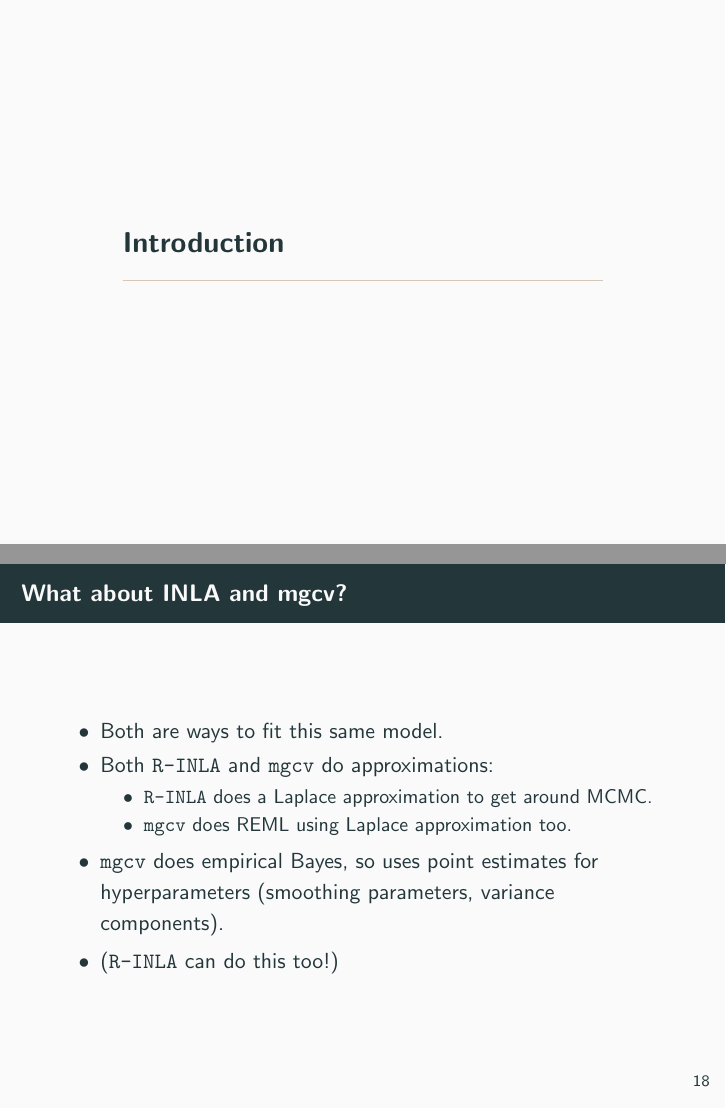
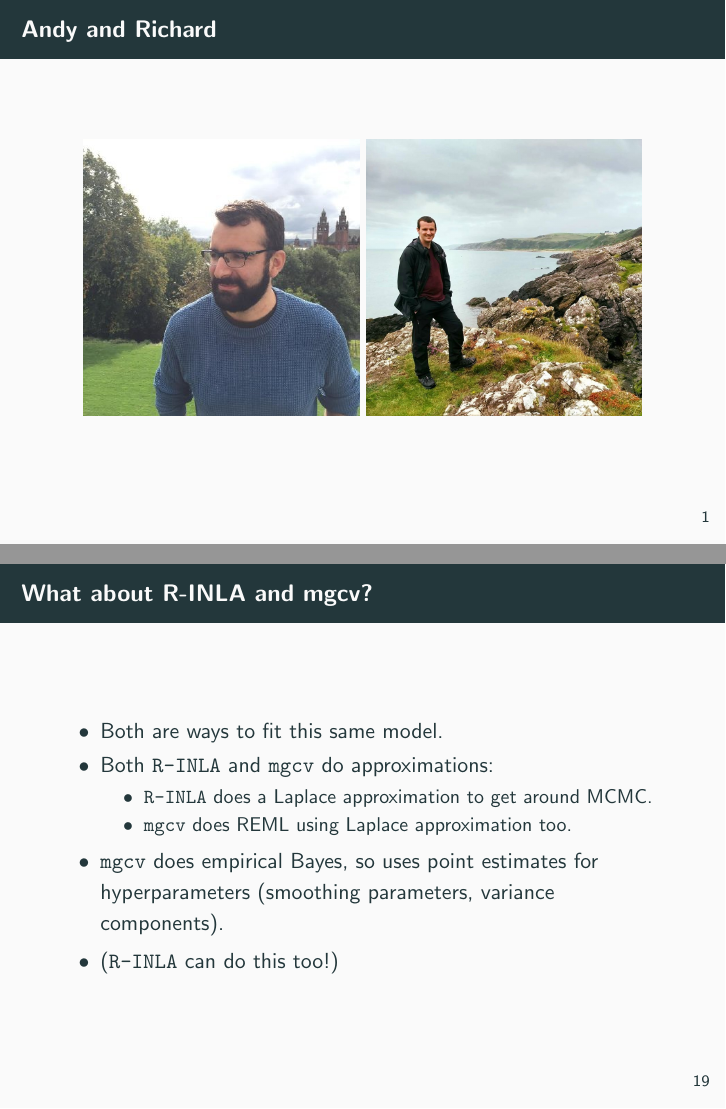
Before and after one commit to dill/SPDE-talk-IBS, LaTeX slides (talk.tex): pages 2 and 23 of 31 before the commit and pages 2 and 24 of 32 after it, joined at a grey line. Compiled offline with pdfLaTeX.

Commit message:
add andy and richard!

```diff
--- a/talk.tex
+++ b/talk.tex
@@ -15,6 +15,14 @@
 \begin{document}
 \maketitle
 
+\begin{frame}{Andy and Richard}
+  \begin{figure}[h]
+    \begin{center}
+          \includegraphics[width=0.45
+          \textwidth]{figures/andy.jpg} \includegraphics[width=0.45\textwidth]{figures/richard.jpg}
+    \end{center}
+  \end{figure}
+\end{frame}
 
 % 2 column template, if needed
 %  \begin{columns}
@@ -322,7 +330,7 @@ $$ \bm{Q} = \bm{S} $$
 \end{frame}
 
 \section{Practical implications}
-\begin{frame}{What about INLA and mgcv?}
+\begin{frame}{What about R-INLA and mgcv?}
   \begin{itemize}
    \item Both are ways to fit this same model.
     \item Both \texttt{R-INLA} and \texttt{mgcv} do approximations:
```
Also changed, not shown: figures/andy.jpg (added), figures/richard.jpg (added), talk.pdf.
